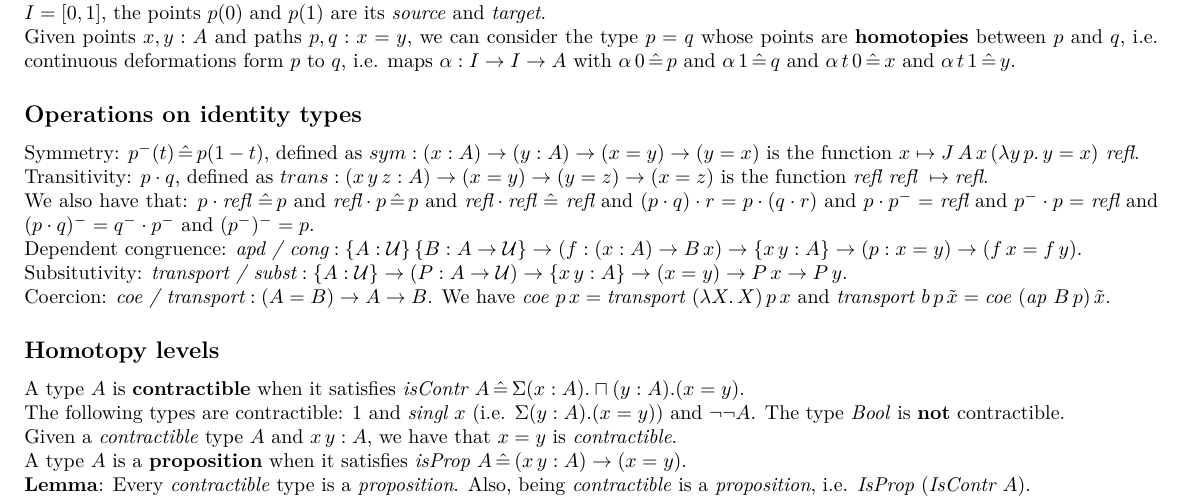
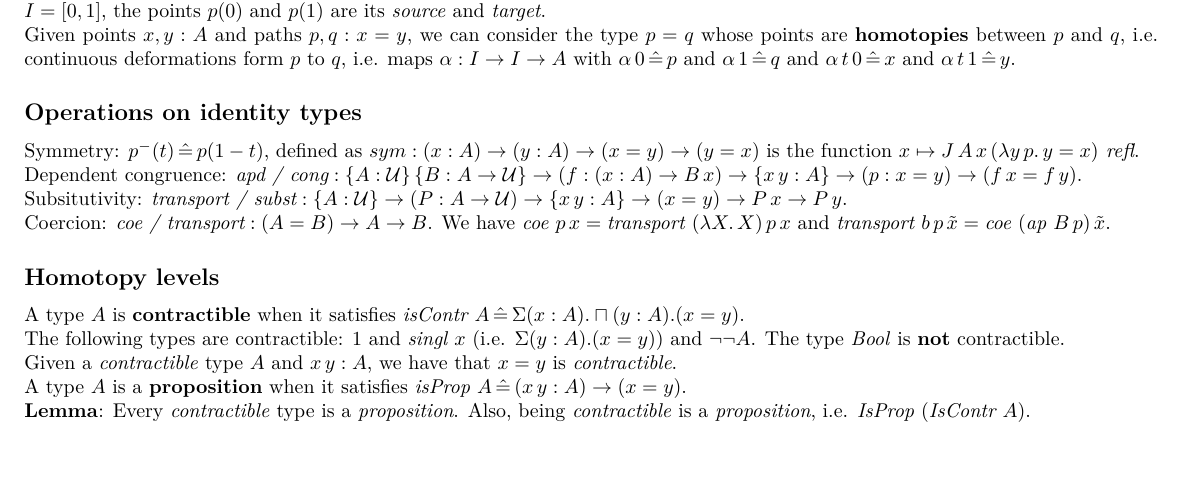
Before and after one commit to hjbar/hott-cheat-sheet, a LaTeX document (hott.tex): part of page 1 of 3, cut so that both start at the same text, the shorter picture padded with empty space. Compiled offline with pdfLaTeX.

Commit message:
Remove transitivity section from identity types
Removed the transitivity section and right/left cancellation and related equations from the operations on identity types.

```diff
--- a/hott.tex
+++ b/hott.tex
@@ -41,10 +41,6 @@ Given points $x,y:A$ and paths $p,q: x=y$, we can consider the type $p=q$ whose
 \subsection*{Operations on identity types}
 
 Symmetry: $p^-(t) \, \hat{=} \, p(1 - t)$, defined as $sym : (x : A) \to (y : A) \to (x = y) \to (y = x)$ is the function $x \mapsto J \, A \, x \, (\lambda y \, p. \, y = x) \textit{ refl}$.
-
-Transitivity: $p \cdot q$, defined as $trans : (x \, y \, z : A) \to (x = y) \to (y = z) \to (x = z)$ is the function $\textit{refl } \textit{refl } \mapsto \textit{refl}$.
-
-We also have that: $p \cdot \textit{refl } \hat{=} \, p$ and $\textit{refl} \cdot p \, \hat{=} \, p$ and $\textit{refl} \cdot \textit{refl } \hat{=} \textit{ refl}$ and $(p \cdot q) \cdot r = p \cdot (q \cdot r)$ and $p \cdot p^- = \textit{refl}$ and $p^- \cdot p = \textit{refl}$ and $(p \cdot q)^- = q^- \cdot p^-$ and $(p^-)^- = p$.
 
 Dependent congruence: $\textit{apd / cong} : \{A : \mathcal{U}\} \, \{B : A \to \mathcal{U}\} \to (f : (x : A) \to B \, x) \to \{x \, y : A\} \to (p : x = y) \to (f \, x = f \, y)$.
 
```
